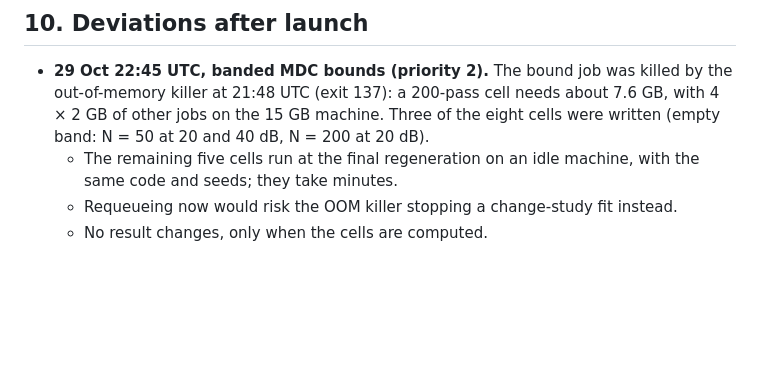
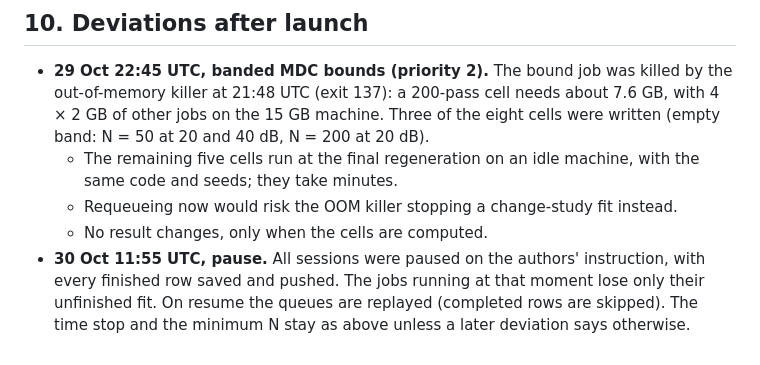
Before and after one commit to Shreyansh369/wheelset-s2pinn, a Markdown page: docs/preregistration_v2_addendum.md, the part around the change. Drawn GitHub-style; blank space fills up the shorter version.

```diff
--- a/docs/preregistration_v2_addendum.md
+++ b/docs/preregistration_v2_addendum.md
@@ -203,3 +203,7 @@ It fails now, by design, and must pass at the final regeneration.
     they take minutes.
   - Requeueing now would risk the OOM killer stopping a change-study fit instead.
   - No result changes, only when the cells are computed.
+- **30 Oct 11:55 UTC, pause.** All sessions were paused on the authors' instruction, with every finished row saved
+  and pushed. The jobs running at that moment lose only their unfinished fit. On resume the queues are replayed
+  (completed rows are skipped). The time stop and the minimum N stay as above unless a later deviation says
+  otherwise.
```
Also changed, not shown: docs/STATUS.md (+33 -10 lines).
